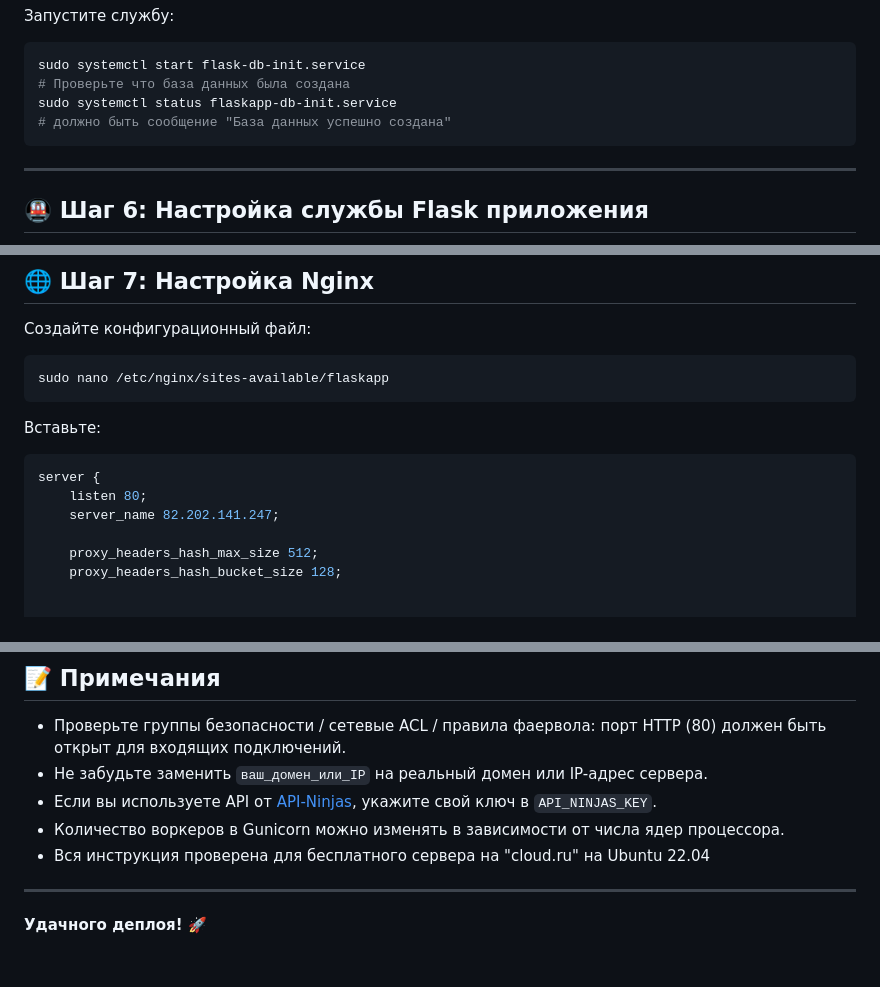
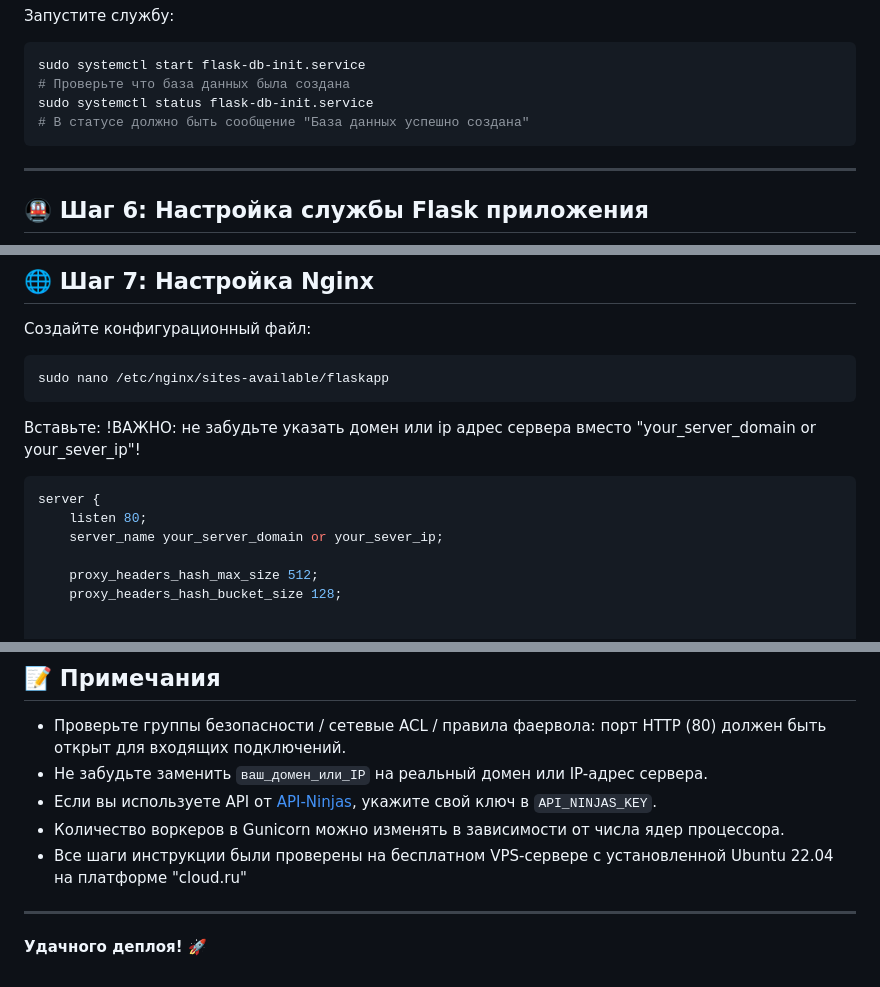
Before and after one commit to CHEPURNOV-S-S/VD08, a Markdown page: README.md, 3 parts joined by grey strips. Drawn GitHub-style.

Commit message:
Правки в README

````diff
--- a/README.md
+++ b/README.md
@@ -213,8 +213,8 @@ WantedBy=multi-user.target
 ```bash
 sudo systemctl start flask-db-init.service
 # Проверьте что база данных была создана
-sudo systemctl status flaskapp-db-init.service
-# должно быть сообщение "База данных успешно создана"
+sudo systemctl status flask-db-init.service
+# В статусе должно быть сообщение "База данных успешно создана"
 ```
 
 ---
@@ -276,11 +276,11 @@ sudo nano /etc/nginx/sites-available/flaskapp
 ```
 
 Вставьте:
-
+!ВАЖНО: не забудьте указать домен или ip адрес сервера вместо "your_server_domain or your_sever_ip"!
 ```nginx
 server {
     listen 80;
-    server_name 82.202.141.247;
+    server_name your_server_domain or your_sever_ip;
 
     proxy_headers_hash_max_size 512;
     proxy_headers_hash_bucket_size 128;
@@ -335,7 +335,7 @@ http://server_ip
 - Не забудьте заменить `ваш_домен_или_IP` на реальный домен или IP-адрес сервера.
 - Если вы используете API от [API-Ninjas](https://api-ninjas.com),  укажите свой ключ в `API_NINJAS_KEY`.
 - Количество воркеров в Gunicorn можно изменять в зависимости от числа ядер процессора.
-- Вся инструкция проверена для бесплатного сервера на "cloud.ru" на Ubuntu 22.04
+- Все шаги инструкции были проверены на бесплатном VPS-сервере с установленной Ubuntu 22.04 на платформе "cloud.ru"
 
 ---
 
````
Also changed, not shown: other parts of README.md (+2 -2 lines).
